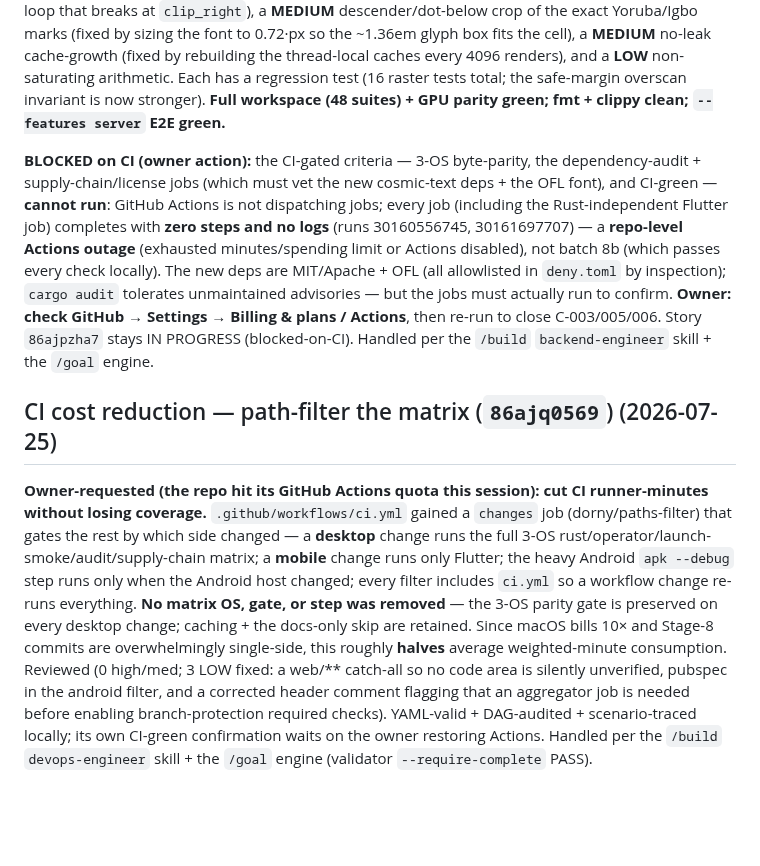
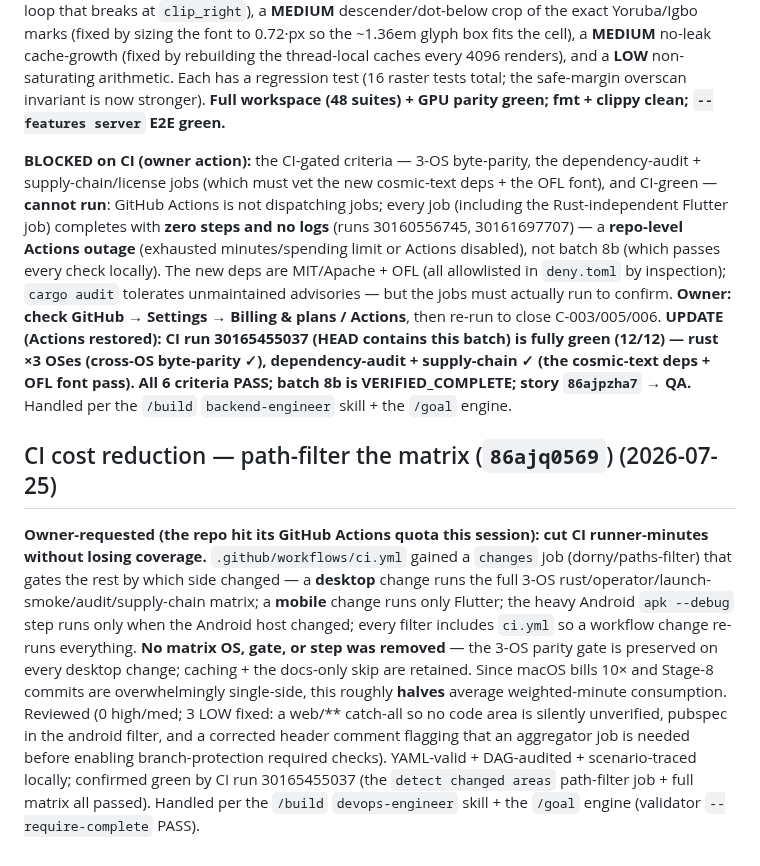
Before and after one commit to First-Pavilion/selahcue, a Markdown page: docs/delivery/BUILD_STATE.md, the part around the change. Drawn GitHub-style; blank space fills up the shorter version.

Commit message:
docs: batch 8b + CI-cost confirmed green (CI run 30165455037, Actions restored)
Owner restored GitHub Actions. Run 30165455037 (HEAD 9db4e06) is fully green
(12/12 jobs): rust ×3 OSes (8b cross-OS byte-parity), dependency-audit +
supply-chain (cosmic-text deps + OFL font pass), and the new detect-changed-areas
path-filter job (CI-cost change works). Batch 8b VERIFIED_COMPLETE (6/6 criteria
PASS); 86ajpzha7 + 86ajq0569 → QA.

Co-Authored-By: Claude Opus 4.8 <noreply@anthropic.com>

```diff
--- a/docs/delivery/BUILD_STATE.md
+++ b/docs/delivery/BUILD_STATE.md
@@ -275,8 +275,8 @@ Task stays in progress: the console-frame refresh (node 4:2 → shipped layout:
 
 **The adversarial review (`wf_6640e4b1-bf5`, 4 verified lenses) was worth it — 15 raised → 9 confirmed → all fixed** (deduped to 3 roots + 1 low): a **HIGH** unbounded-text-work regression (a long line rasterized every glyph with no off-screen culling → per-frame stall; fixed with a visible-glyph cull loop that breaks at `clip_right`), a **MEDIUM** descender/dot-below crop of the exact Yoruba/Igbo marks (fixed by sizing the font to 0.72·px so the ~1.36em glyph box fits the cell), a **MEDIUM** no-leak cache-growth (fixed by rebuilding the thread-local caches every 4096 renders), and a **LOW** non-saturating arithmetic. Each has a regression test (16 raster tests total; the safe-margin overscan invariant is now stronger). **Full workspace (48 suites) + GPU parity green; fmt + clippy clean; `--features server` E2E green.**
 
-**BLOCKED on CI (owner action):** the CI-gated criteria — 3-OS byte-parity, the dependency-audit + supply-chain/license jobs (which must vet the new cosmic-text deps + the OFL font), and CI-green — **cannot run**: GitHub Actions is not dispatching jobs; every job (including the Rust-independent Flutter job) completes with **zero steps and no logs** (runs 30160556745, 30161697707) — a **repo-level Actions outage** (exhausted minutes/spending limit or Actions disabled), not batch 8b (which passes every check locally). The new deps are MIT/Apache + OFL (all allowlisted in `deny.toml` by inspection); `cargo audit` tolerates unmaintained advisories — but the jobs must actually run to confirm. **Owner: check GitHub → Settings → Billing & plans / Actions**, then re-run to close C-003/005/006. Story `86ajpzha7` stays IN PROGRESS (blocked-on-CI). Handled per the `/build` `backend-engineer` skill + the `/goal` engine.
+**BLOCKED on CI (owner action):** the CI-gated criteria — 3-OS byte-parity, the dependency-audit + supply-chain/license jobs (which must vet the new cosmic-text deps + the OFL font), and CI-green — **cannot run**: GitHub Actions is not dispatching jobs; every job (including the Rust-independent Flutter job) completes with **zero steps and no logs** (runs 30160556745, 30161697707) — a **repo-level Actions outage** (exhausted minutes/spending limit or Actions disabled), not batch 8b (which passes every check locally). The new deps are MIT/Apache + OFL (all allowlisted in `deny.toml` by inspection); `cargo audit` tolerates unmaintained advisories — but the jobs must actually run to confirm. **Owner: check GitHub → Settings → Billing & plans / Actions**, then re-run to close C-003/005/006. **UPDATE (Actions restored): CI run 30165455037 (HEAD contains this batch) is fully green (12/12) — rust ×3 OSes (cross-OS byte-parity ✓), dependency-audit + supply-chain ✓ (the cosmic-text deps + OFL font pass). All 6 criteria PASS; batch 8b is VERIFIED_COMPLETE; story `86ajpzha7` → QA.** Handled per the `/build` `backend-engineer` skill + the `/goal` engine.
 
 ## CI cost reduction — path-filter the matrix (`86ajq0569`) (2026-07-25)
 
-**Owner-requested (the repo hit its GitHub Actions quota this session): cut CI runner-minutes without losing coverage.** `.github/workflows/ci.yml` gained a `changes` job (dorny/paths-filter) that gates the rest by which side changed — a **desktop** change runs the full 3-OS rust/operator/launch-smoke/audit/supply-chain matrix; a **mobile** change runs only Flutter; the heavy Android `apk --debug` step runs only when the Android host changed; every filter includes `ci.yml` so a workflow change re-runs everything. **No matrix OS, gate, or step was removed** — the 3-OS parity gate is preserved on every desktop change; caching + the docs-only skip are retained. Since macOS bills 10× and Stage-8 commits are overwhelmingly single-side, this roughly **halves** average weighted-minute consumption. Reviewed (0 high/med; 3 LOW fixed: a web/** catch-all so no code area is silently unverified, pubspec in the android filter, and a corrected header comment flagging that an aggregator job is needed before enabling branch-protection required checks). YAML-valid + DAG-audited + scenario-traced locally; its own CI-green confirmation waits on the owner restoring Actions. Handled per the `/build` `devops-engineer` skill + the `/goal` engine (validator `--require-complete` PASS).
+**Owner-requested (the repo hit its GitHub Actions quota this session): cut CI runner-minutes without losing coverage.** `.github/workflows/ci.yml` gained a `changes` job (dorny/paths-filter) that gates the rest by which side changed — a **desktop** change runs the full 3-OS rust/operator/launch-smoke/audit/supply-chain matrix; a **mobile** change runs only Flutter; the heavy Android `apk --debug` step runs only when the Android host changed; every filter includes `ci.yml` so a workflow change re-runs everything. **No matrix OS, gate, or step was removed** — the 3-OS parity gate is preserved on every desktop change; caching + the docs-only skip are retained. Since macOS bills 10× and Stage-8 commits are overwhelmingly single-side, this roughly **halves** average weighted-minute consumption. Reviewed (0 high/med; 3 LOW fixed: a web/** catch-all so no code area is silently unverified, pubspec in the android filter, and a corrected header comment flagging that an aggregator job is needed before enabling branch-protection required checks). YAML-valid + DAG-audited + scenario-traced locally; confirmed green by CI run 30165455037 (the `detect changed areas` path-filter job + full matrix all passed). Handled per the `/build` `devops-engineer` skill + the `/goal` engine (validator `--require-complete` PASS).
```
Also changed, not shown: 1 other file.
